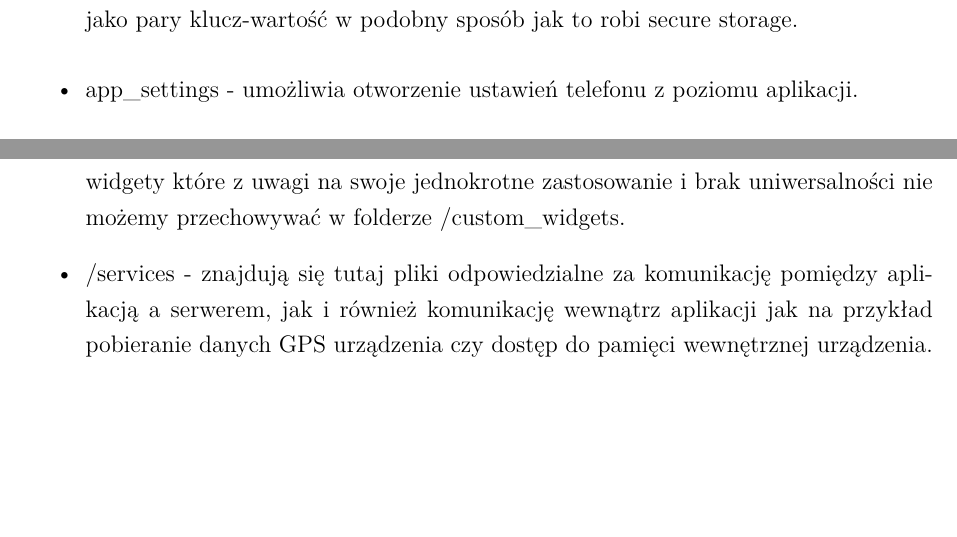
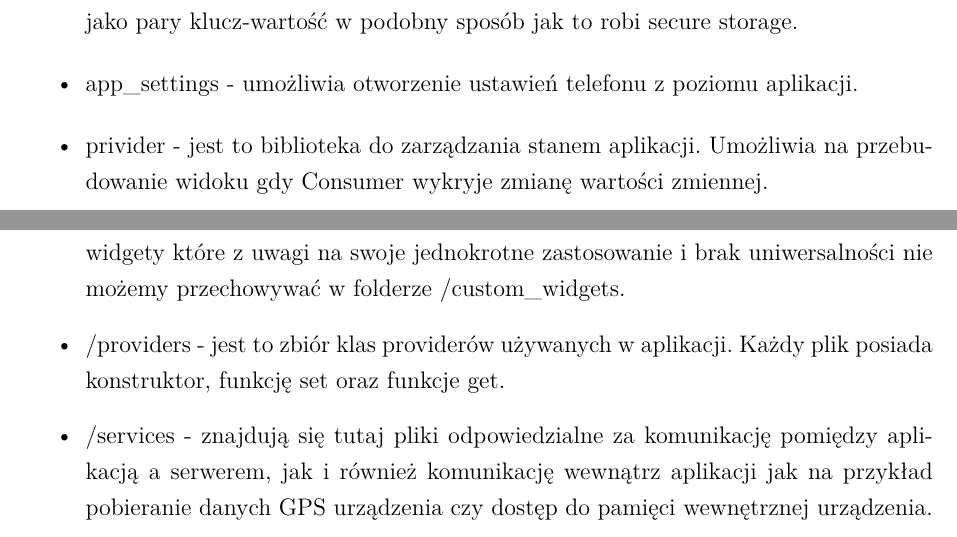
Before and after one commit to izp-ms/praca-inzynierska, a LaTeX thesis (main.tex): two parts of pages 17 and 20 of 37, joined at a grey line, cut so that both start at the same text, the shorter picture padded with empty space. Compiled offline with XeLaTeX; a missing font is replaced by an installed copy or a similar font.

Commit message:
Add provider

```diff
--- a/main.tex
+++ b/main.tex
@@ -772,6 +772,7 @@ W rozdziale tym zostaną omówione biblioteki użyte w projekcie. Na początku o
     \item easy\_debounce - biblioteka upraszczająca oryginalny zapis debouncera języka Dart.
     \item shared\_preferences - służy do zapisywania różnych zmiennych w pamięci telefonu jako pary klucz-wartość w podobny sposób jak to robi secure storage.
     \item app\_settings - umożliwia otworzenie ustawień telefonu z poziomu aplikacji.
+    \item privider - jest to biblioteka do zarządzania stanem aplikacji. Umożliwia na przebudowanie widoku gdy Consumer wykryje zmianę wartości zmiennej.
 \end{itemize}
 \section{Architektura systemu}
 \subsection{Architektura modułu mobilnego}
@@ -813,7 +814,10 @@ Poniżej znajdują się nazwy głównych folderów oraz opis plików jakie w sob
 
     \item /pages - są tutaj wszystkie strony jakie posiadamy w aplikacji. są one przechowywane w osobnych folderach ponieważ każda ze stron jest rozdzielona na mniejsze widgety które z uwagi na swoje jednokrotne zastosowanie i brak uniwersalności nie możemy przechowywać w folderze /custom\_widgets.
 
+    \item /providers - jest to zbiór klas providerów używanych w aplikacji. Każdy plik posiada konstruktor, funkcję set oraz funkcje get.
+
     \item /services - znajdują się tutaj pliki odpowiedzialne za komunikację pomiędzy aplikacją a serwerem, jak i również komunikację wewnątrz aplikacji jak na przykład pobieranie danych GPS urządzenia czy dostęp do pamięci wewnętrznej urządzenia.
+
 \end{itemize}
 
 \subsection{Komunikacja aplikacji mobilnej z serwerem}
```
